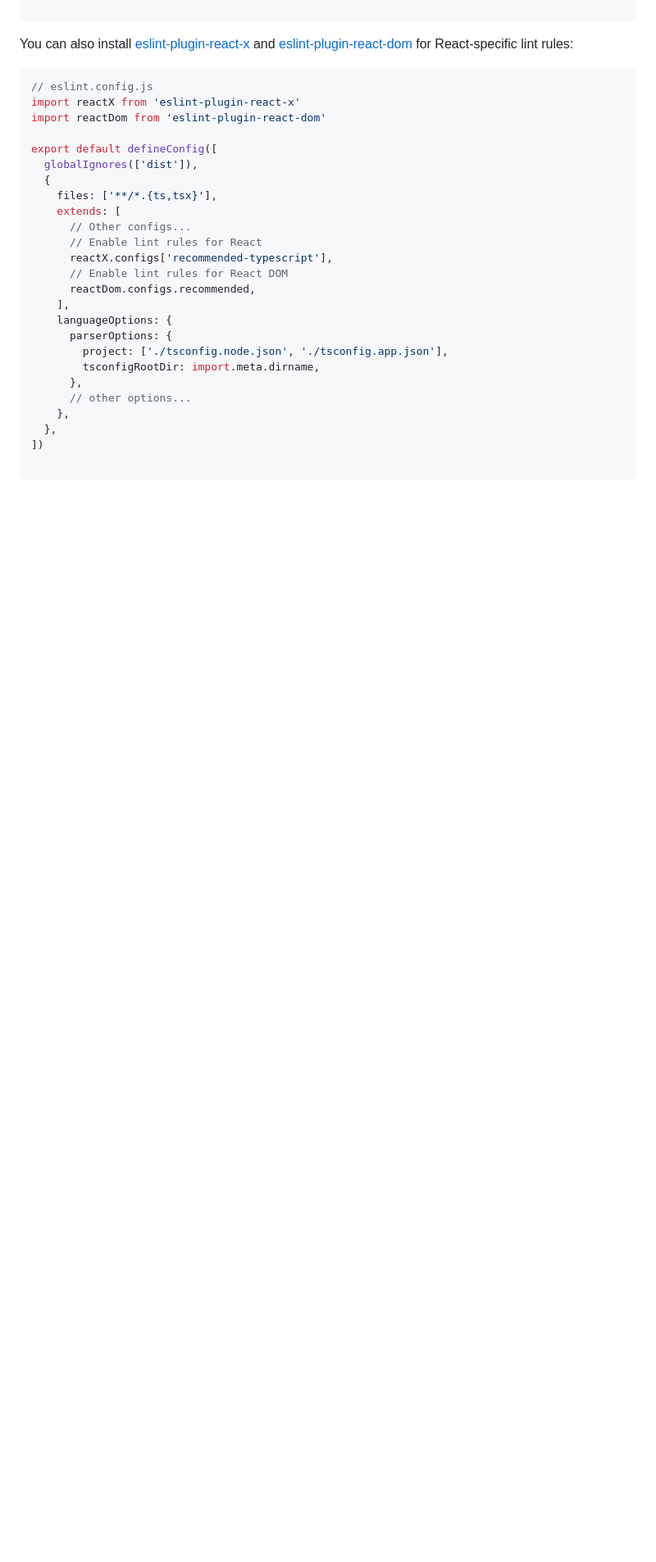
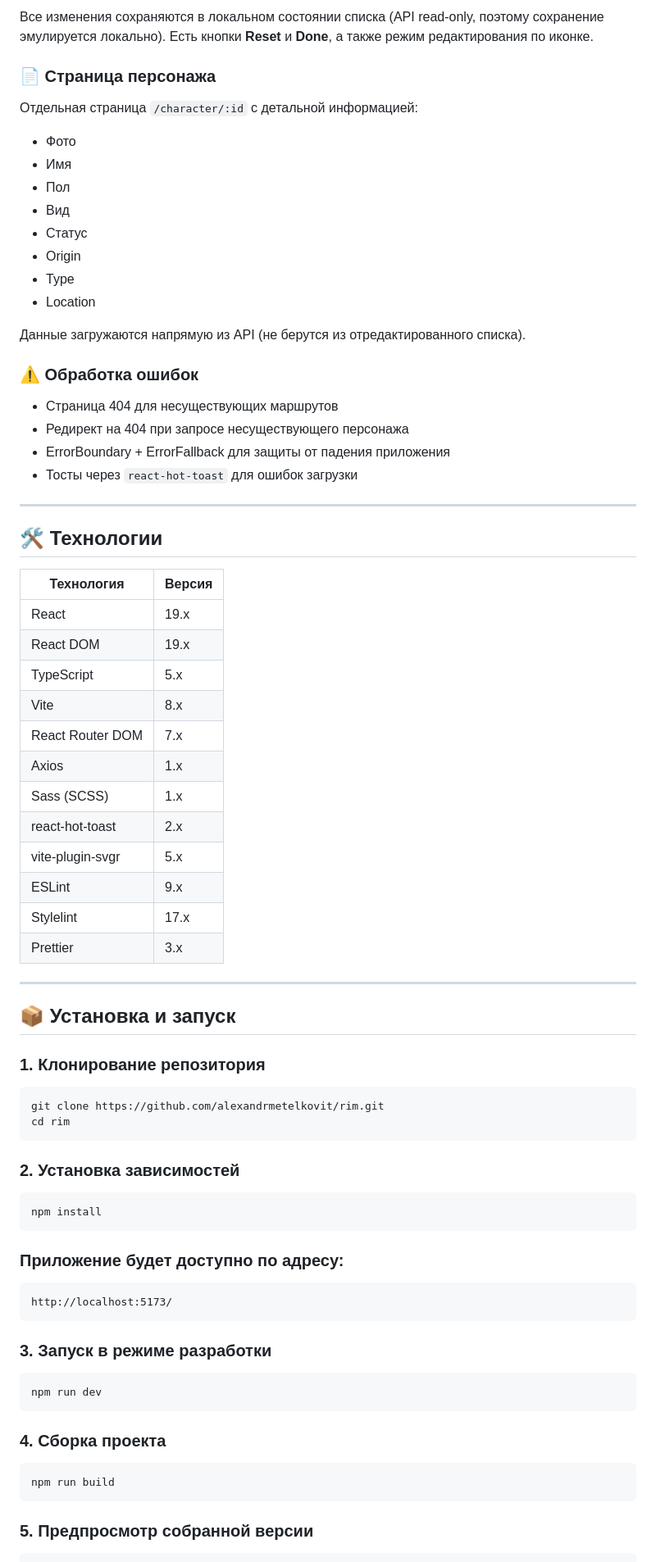
Before and after one commit to alexandrmetelkovit/rim, a Markdown page: README.md, the part around one of its changes. Shown at 82% size. Drawn GitHub-style; blank space fills up the shorter version.

Commit message:
Добавлен README файл, скриншоты, prettier, пофиксил package.json

````diff
--- a/README.md
+++ b/README.md
@@ -45,31 +62,81 @@ export default defineConfig([
+Все изменения сохраняются в локальном состоянии списка (API read-only, поэтому сохранение эмулируется локально).
+Есть кнопки **Reset** и **Done**, а также режим редактирования по иконке.
+
+### 📄 Страница персонажа
+
+Отдельная страница `/character/:id` с детальной информацией:
+
+- Фото
+- Имя
+- Пол
+- Вид
+- Статус
+- Origin
+- Type
+- Location
+
+Данные загружаются напрямую из API (не берутся из отредактированного списка).
+
+### ⚠️ Обработка ошибок
+
+- Страница 404 для несуществующих маршрутов
+- Редирект на 404 при запросе несуществующего персонажа
+- ErrorBoundary + ErrorFallback для защиты от падения приложения
+- Тосты через `react-hot-toast` для ошибок загрузки
+
+---
+
+## 🛠️ Технологии
+
+| Технология       | Версия |
+| ---------------- | ------ |
+| React            | 19.x   |
+| React DOM        | 19.x   |
+| TypeScript       | 5.x    |
+| Vite             | 8.x    |
+| React Router DOM | 7.x    |
+| Axios            | 1.x    |
+| Sass (SCSS)      | 1.x    |
+| react-hot-toast  | 2.x    |
+| vite-plugin-svgr | 5.x    |
+| ESLint           | 9.x    |
+| Stylelint        | 17.x   |
+| Prettier         | 3.x    |
+
+---
+
+## 📦 Установка и запуск
+
+### 1. Клонирование репозитория
+
+```bash
+git clone https://github.com/alexandrmetelkovit/rim.git
+cd rim
 ```
 
-You can also install [eslint-plugin-react-x](https://github.com/Rel1cx/eslint-react/tree/main/packages/plugins/eslint-plugin-react-x) and [eslint-plugin-react-dom](https://github.com/Rel1cx/eslint-react/tree/main/packages/plugins/eslint-plugin-react-dom) for React-specific lint rules:
+### 2. Установка зависимостей
 
-```js
-// eslint.config.js
-import reactX from 'eslint-plugin-react-x'
-import reactDom from 'eslint-plugin-react-dom'
+```bash
+npm install
+```
 
-export default defineConfig([
-  globalIgnores(['dist']),
-  {
-    files: ['**/*.{ts,tsx}'],
-    extends: [
-      // Other configs...
-      // Enable lint rules for React
-      reactX.configs['recommended-typescript'],
-      // Enable lint rules for React DOM
-      reactDom.configs.recommended,
-    ],
-    languageOptions: {
-      parserOptions: {
-        project: ['./tsconfig.node.json', './tsconfig.app.json'],
-        tsconfigRootDir: import.meta.dirname,
-      },
-      // other options...
-    },
-  },
-])
+### Приложение будет доступно по адресу:
 
+```text
+http://localhost:5173/
 ```
+
+### 3. Запуск в режиме разработки
+
+```bash
+npm run dev
+```
+
+### 4. Сборка проекта
+
+```bash
+npm run build
+```
+
+### 5. Предпросмотр собранной версии
+
````
Also changed, not shown: other parts of README.md (+212 -33 lines), docs/screenshots/404.png (added), docs/screenshots/character.png (added), docs/screenshots/characters.png (added), 6 other files.
